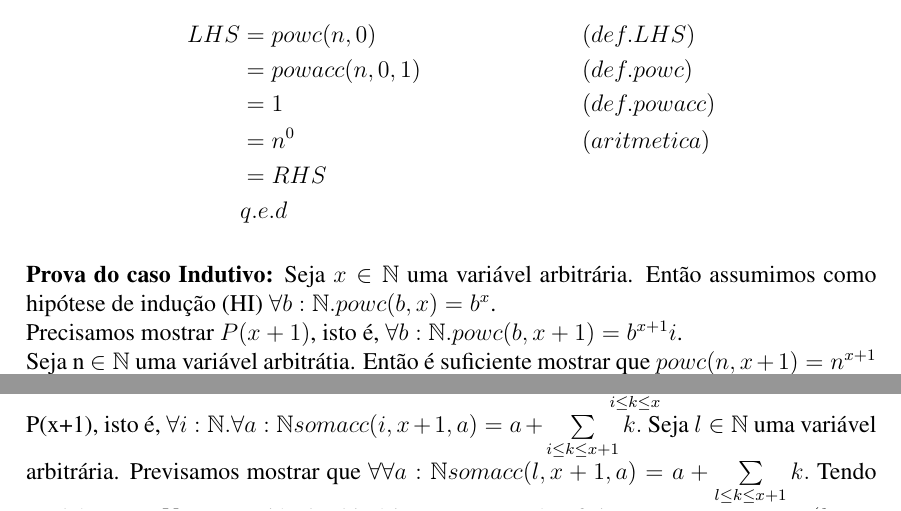
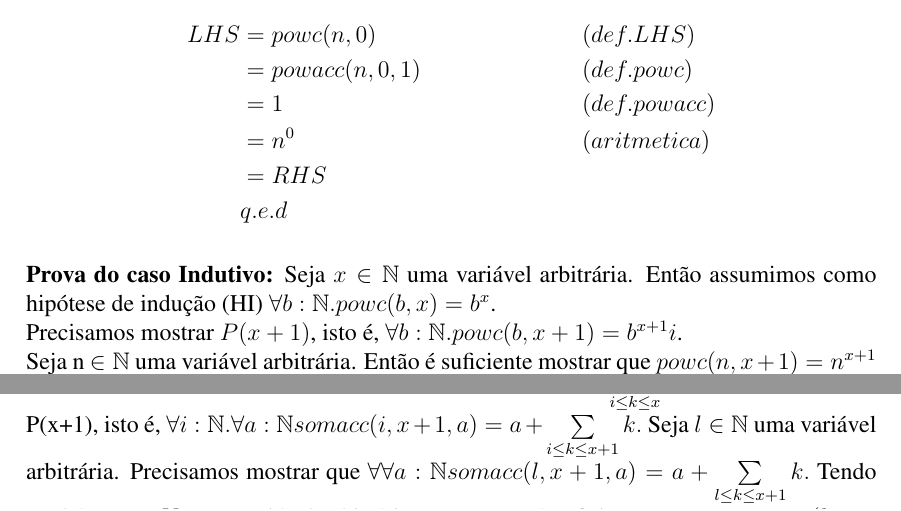
Before and after one commit to breulitro/t1-alfio, a LaTeX document (metodosformaist2.tex): two parts of pages 2 and 6 of 7, joined at a grey line, cut so that both start at the same text. Compiled offline with pdfLaTeX.

Commit message:
Correções ortográficas.
Signed-off-by: Cristiano Fernandes <cristiano@azapp.net>

```diff
--- a/metodosformaist2.tex
+++ b/metodosformaist2.tex
@@ -111,7 +111,7 @@ LHS &= powc(n, 0) && (def. LHS)\\
 Seja $x \in \mathbb{N}$ uma variável arbitrária. Então assumimos como hipótese de indução (HI)
 $\forall b:\mathbb{N}. powc(b, x) = b^x$.\\
 Precisamos mostrar $P(x+1)$, isto é, $\forall b:\mathbb{N}. powc(b, x+1) = b^{x+1}i$.\\
-Seja n $\in \mathbb{N}$ uma variável arbitrátia. Então é suficiente mostrar que $powc(n, x+1) = n^{x+1}$\\
+Seja n $\in \mathbb{N}$ uma variável arbitrária. Então é suficiente mostrar que $powc(n, x+1) = n^{x+1}$\\
 Agora veja que:
 \begin{align*}
 LHS &= powc(n, x+1) && (def. LHS)\\
@@ -313,7 +313,7 @@ RHS = a + \sum\limits_{x \le k \le x} k && (def. RHS)\\
 de indução (HI) $\forall i:\mathbb{N}.\forall a:\mathbb{N} somacc(i, x, a) = a + \sum\limits_{i \le k \le x} k.$
 Precisamos mostrar P(x+1), isto é,
 $\forall i:\mathbb{N}.\forall a:\mathbb{N} somacc(i, x+1, a) = a + \sum\limits_{i \le k \le x+1} k.$
-Seja $l \in \mathbb{N}$ uma variável arbitrária. Previsamos  mostrar que
+Seja $l \in \mathbb{N}$ uma variável arbitrária. Precisamos  mostrar que
 $\forall \forall a:\mathbb{N} somacc(l, x+1, a) = a + \sum\limits_{l \le k \le x+1} k.$
 Tendo também $r \in \mathbb{N}$ uma variável arbitrária, temos que é suficiente mostrar
 $somacc(l, x+1, r) = r + \sum\limits_{l \le k \le x+1} k.$\\
```
